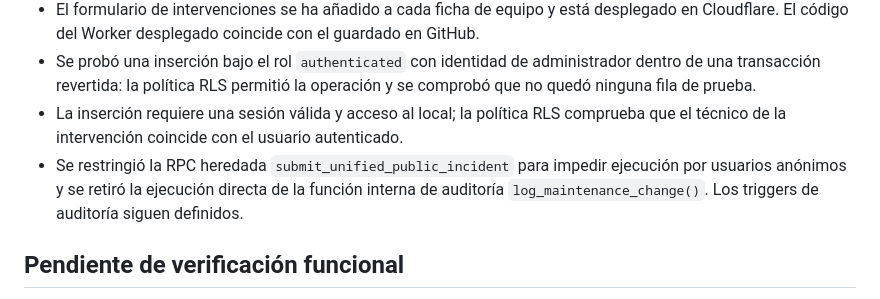
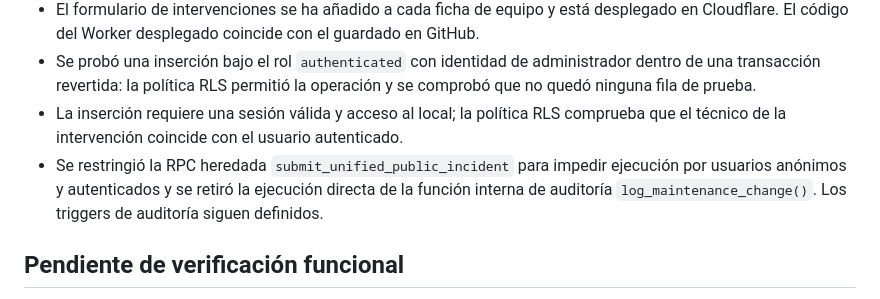
Before and after one commit to mantenimientosb26-art/Mantenimiento-, a Markdown page: README.md, the part around the change. Rendered like a GitHub page.

Commit message:
Actualizar auditoría de permisos de RPC heredada

```diff
--- a/README.md
+++ b/README.md
@@ -22,7 +22,7 @@ Aplicación de avisos, fichas de locales/equipos e intervenciones para los 13 lo
 - El formulario de intervenciones se ha añadido a cada ficha de equipo y está desplegado en Cloudflare. El código del Worker desplegado coincide con el guardado en GitHub.
 - Se probó una inserción bajo el rol `authenticated` con identidad de administrador dentro de una transacción revertida: la política RLS permitió la operación y se comprobó que no quedó ninguna fila de prueba.
 - La inserción requiere una sesión válida y acceso al local; la política RLS comprueba que el técnico de la intervención coincide con el usuario autenticado.
-- Se restringió la RPC heredada `submit_unified_public_incident` para impedir ejecución por usuarios anónimos y se retiró la ejecución directa de la función interna de auditoría `log_maintenance_change()`. Los triggers de auditoría siguen definidos.
+- Se restringió la RPC heredada `submit_unified_public_incident` para impedir ejecución por usuarios anónimos y autenticados y se retiró la ejecución directa de la función interna de auditoría `log_maintenance_change()`. Los triggers de auditoría siguen definidos.
 
 ## Pendiente de verificación funcional
 
```
